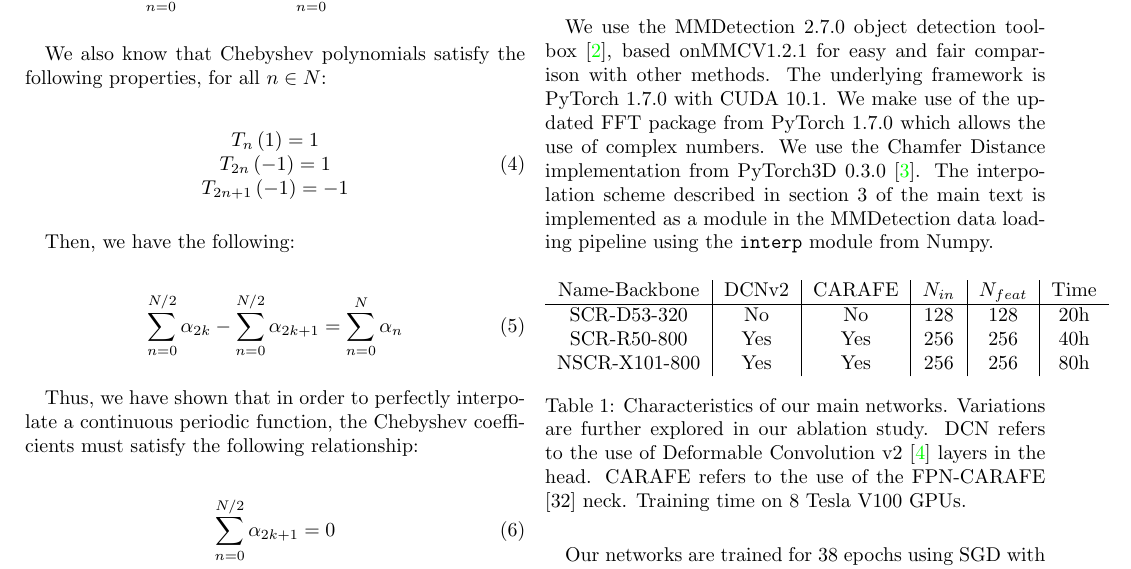
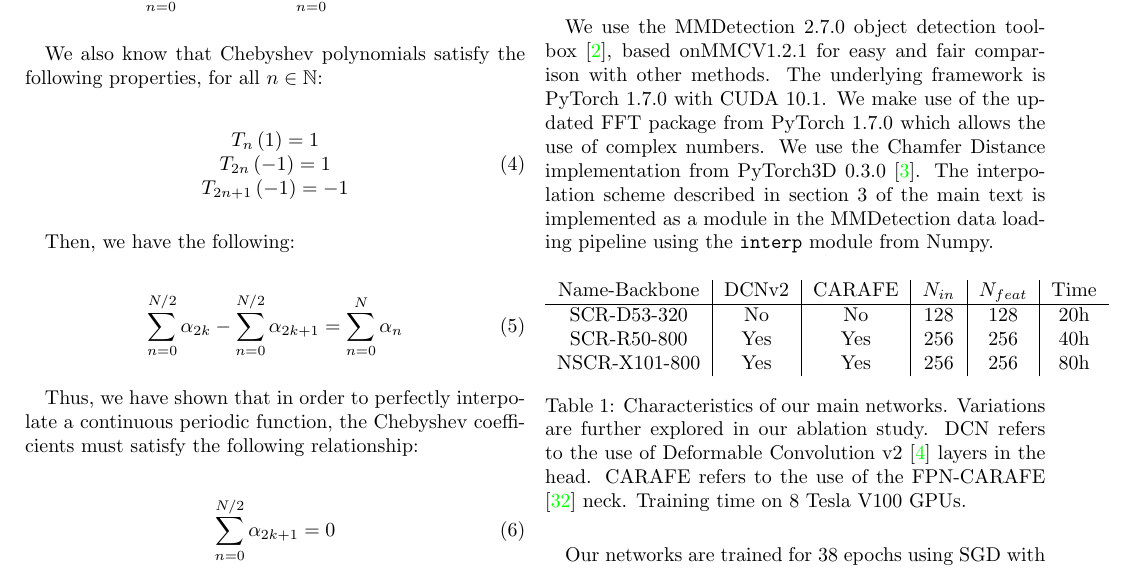
Before and after one commit to NathanDSZ/Examen_IntroRecherche, a LaTeX document (main.tex): part of page 1 of 3, cut so that both start at the same text. Compiled offline with pdfLaTeX.

Commit message:
Legere modification du fichier tex pour colorier les references qui ne sont pas assignees a une image ou une biblio et ajout du symbole N des entiers naturels afin de ressembler au document le plus fidelement possible

```diff
--- a/main.tex
+++ b/main.tex
@@ -59,7 +59,7 @@ coefficients $\alpha_i$ must satisfy:
 \end{equation}
 
 We also know that Chebyshev polynomials satisfy the
-following properties, for all $n \in N $:
+following properties, for all $n \in \mathbb{N} $:
 
 \begin{equation}
     \begin{array}{c}
@@ -122,7 +122,7 @@ module in the MMDetection data loading pipeline using the
     \caption{Characteristics of our main networks. Variations are further
 explored in our ablation study. DCN refers to the use of Deformable
 Convolution v2 \cite{zhu2019deformable} layers in the head. CARAFE refers
-to the use of the FPN-CARAFE [32] neck. Training time on 8
+to the use of the FPN-CARAFE [\text{\color{green} 32}] neck. Training time on 8
 Tesla V100 GPUs.}
     \label{tab:tabl}
 \end{table}
```
Also changed, not shown: main.tex (2 more changed lines).
